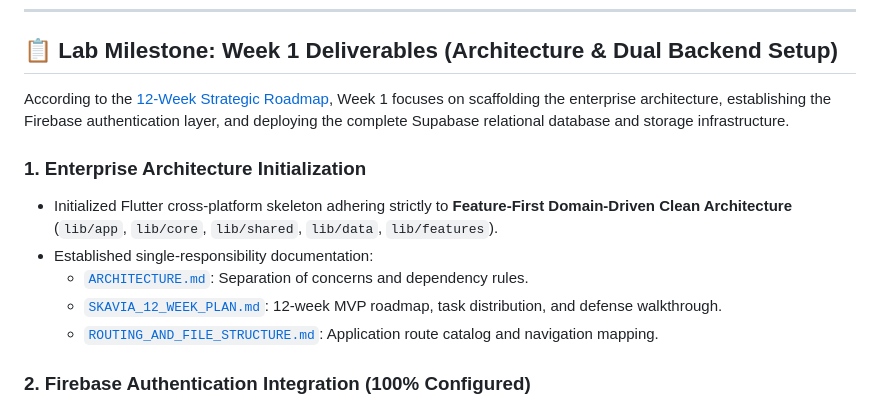
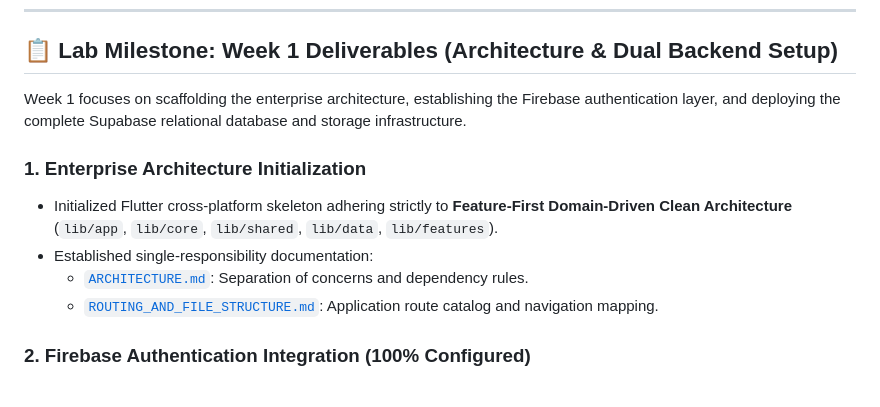
Before and after one commit to Ti838/SKAVIA, a Markdown page: README.md, the part around the change. GitHub-like rendering.

Commit message:
Refine Week 1 deliverables description in README
Removed redundant text and clarified Week 1 focus.

```diff
--- a/README.md
+++ b/README.md
@@ -75,13 +75,12 @@ flowchart TD
 
 ## 📋 Lab Milestone: Week 1 Deliverables (Architecture & Dual Backend Setup)
 
-According to the [12-Week Strategic Roadmap](SKAVIA_12_WEEK_PLAN.md), Week 1 focuses on scaffolding the enterprise architecture, establishing the Firebase authentication layer, and deploying the complete Supabase relational database and storage infrastructure.
+Week 1 focuses on scaffolding the enterprise architecture, establishing the Firebase authentication layer, and deploying the complete Supabase relational database and storage infrastructure.
 
 ### 1. Enterprise Architecture Initialization
 - Initialized Flutter cross-platform skeleton adhering strictly to **Feature-First Domain-Driven Clean Architecture** (`lib/app`, `lib/core`, `lib/shared`, `lib/data`, `lib/features`).
 - Established single-responsibility documentation:
   - [`ARCHITECTURE.md`](ARCHITECTURE.md): Separation of concerns and dependency rules.
-  - [`SKAVIA_12_WEEK_PLAN.md`](SKAVIA_12_WEEK_PLAN.md): 12-week MVP roadmap, task distribution, and defense walkthrough.
   - [`ROUTING_AND_FILE_STRUCTURE.md`](ROUTING_AND_FILE_STRUCTURE.md): Application route catalog and navigation mapping.
 
 ### 2. Firebase Authentication Integration (100% Configured)
```
